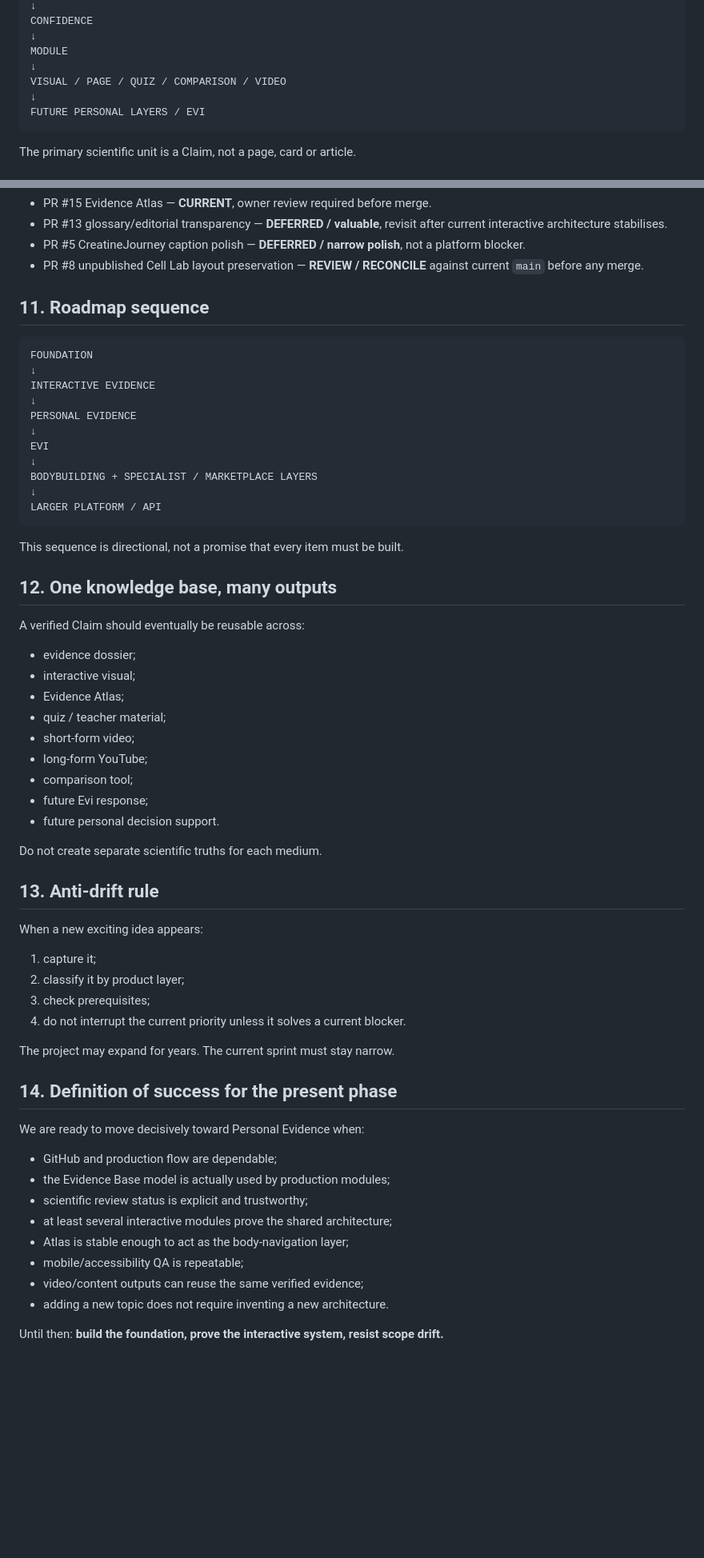
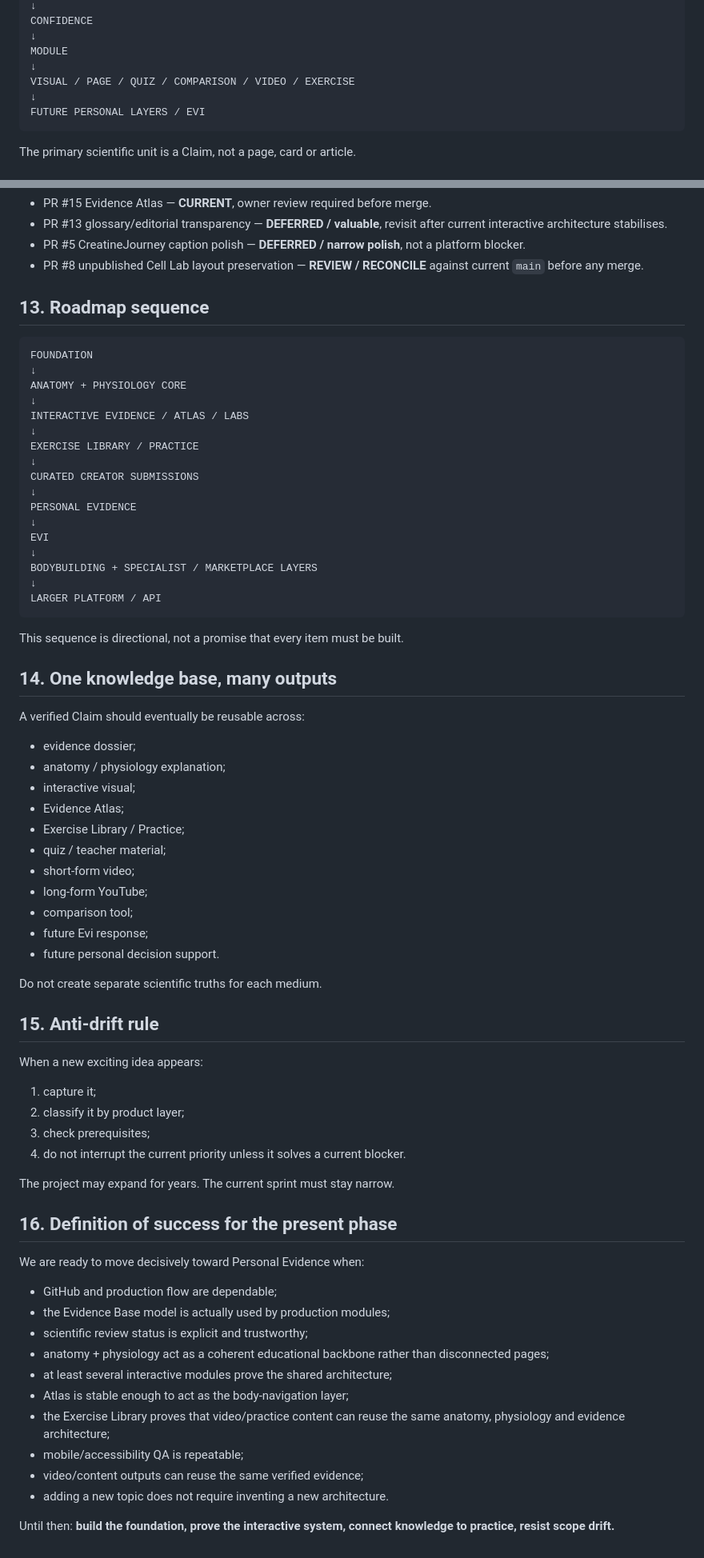
Before and after one commit to VlasPevochko/evidence-ua, a Markdown page: docs/NORTH_STAR.md, 2 parts joined by grey strips. Shown at 80% size. Rendered like a GitHub page; blank space fills up the shorter version.

````diff
--- a/docs/NORTH_STAR.md
+++ b/docs/NORTH_STAR.md
@@ -36,7 +62,7 @@ CONFIDENCE
 ↓
 MODULE
 ↓
-VISUAL / PAGE / QUIZ / COMPARISON / VIDEO
+VISUAL / PAGE / QUIZ / COMPARISON / VIDEO / EXERCISE
 ↓
 FUTURE PERSONAL LAYERS / EVI
 ```
@@ -190,12 +318,18 @@ As of 2026-10-17:
 - PR #5 CreatineJourney caption polish — **DEFERRED / narrow polish**, not a platform blocker.
 - PR #8 unpublished Cell Lab layout preservation — **REVIEW / RECONCILE** against current `main` before any merge.
 
-## 11. Roadmap sequence
+## 13. Roadmap sequence
 
 ```text
 FOUNDATION
 ↓
-INTERACTIVE EVIDENCE
+ANATOMY + PHYSIOLOGY CORE
+↓
+INTERACTIVE EVIDENCE / ATLAS / LABS
+↓
+EXERCISE LIBRARY / PRACTICE
+↓
+CURATED CREATOR SUBMISSIONS
 ↓
 PERSONAL EVIDENCE
 ↓
@@ -208,13 +342,15 @@ LARGER PLATFORM / API
 
 This sequence is directional, not a promise that every item must be built.
 
-## 12. One knowledge base, many outputs
+## 14. One knowledge base, many outputs
 
 A verified Claim should eventually be reusable across:
 
 - evidence dossier;
+- anatomy / physiology explanation;
 - interactive visual;
 - Evidence Atlas;
+- Exercise Library / Practice;
 - quiz / teacher material;
 - short-form video;
 - long-form YouTube;
@@ -224,7 +360,7 @@ A verified Claim should eventually be reusable across:
 
 Do not create separate scientific truths for each medium.
 
-## 13. Anti-drift rule
+## 15. Anti-drift rule
 
 When a new exciting idea appears:
 
@@ -235,17 +371,19 @@ When a new exciting idea appears:
 
 The project may expand for years. The current sprint must stay narrow.
 
-## 14. Definition of success for the present phase
+## 16. Definition of success for the present phase
 
 We are ready to move decisively toward Personal Evidence when:
 
 - GitHub and production flow are dependable;
 - the Evidence Base model is actually used by production modules;
 - scientific review status is explicit and trustworthy;
+- anatomy + physiology act as a coherent educational backbone rather than disconnected pages;
 - at least several interactive modules prove the shared architecture;
 - Atlas is stable enough to act as the body-navigation layer;
+- the Exercise Library proves that video/practice content can reuse the same anatomy, physiology and evidence architecture;
 - mobile/accessibility QA is repeatable;
 - video/content outputs can reuse the same verified evidence;
 - adding a new topic does not require inventing a new architecture.
 
-Until then: **build the foundation, prove the interactive system, resist scope drift.**
+Until then: **build the foundation, prove the interactive system, connect knowledge to practice, resist scope drift.**
````
Also changed, not shown: other parts of docs/NORTH_STAR.md (+137 -9 lines).
